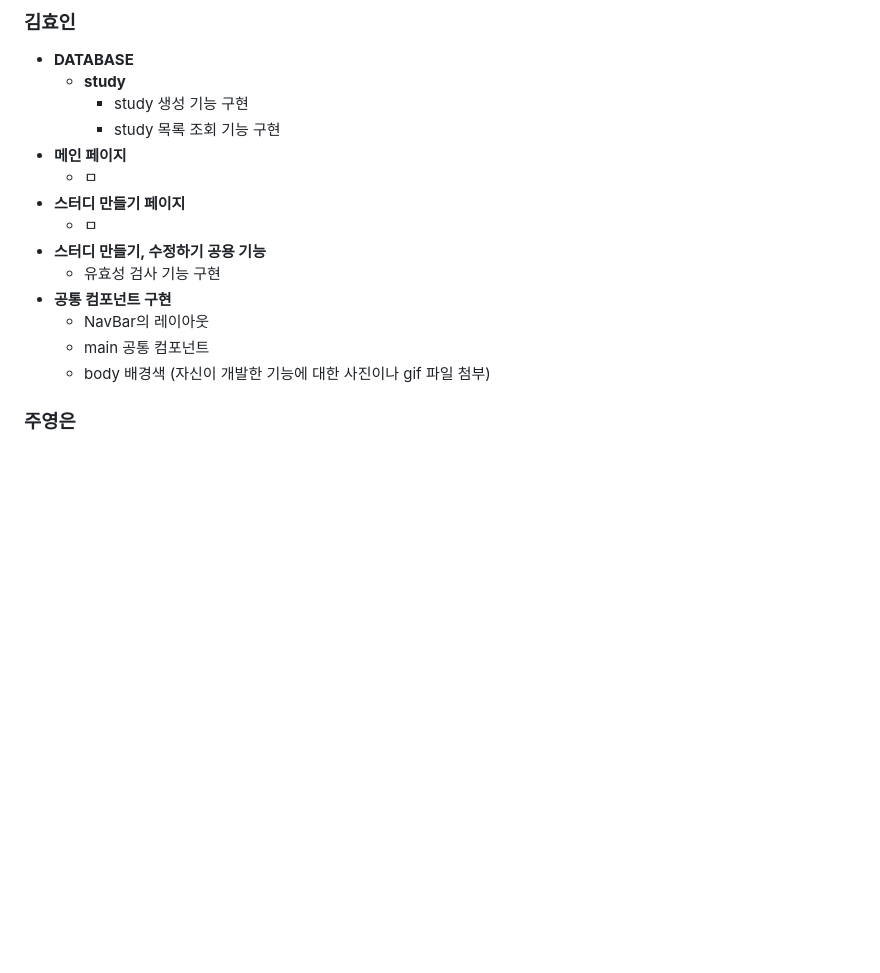
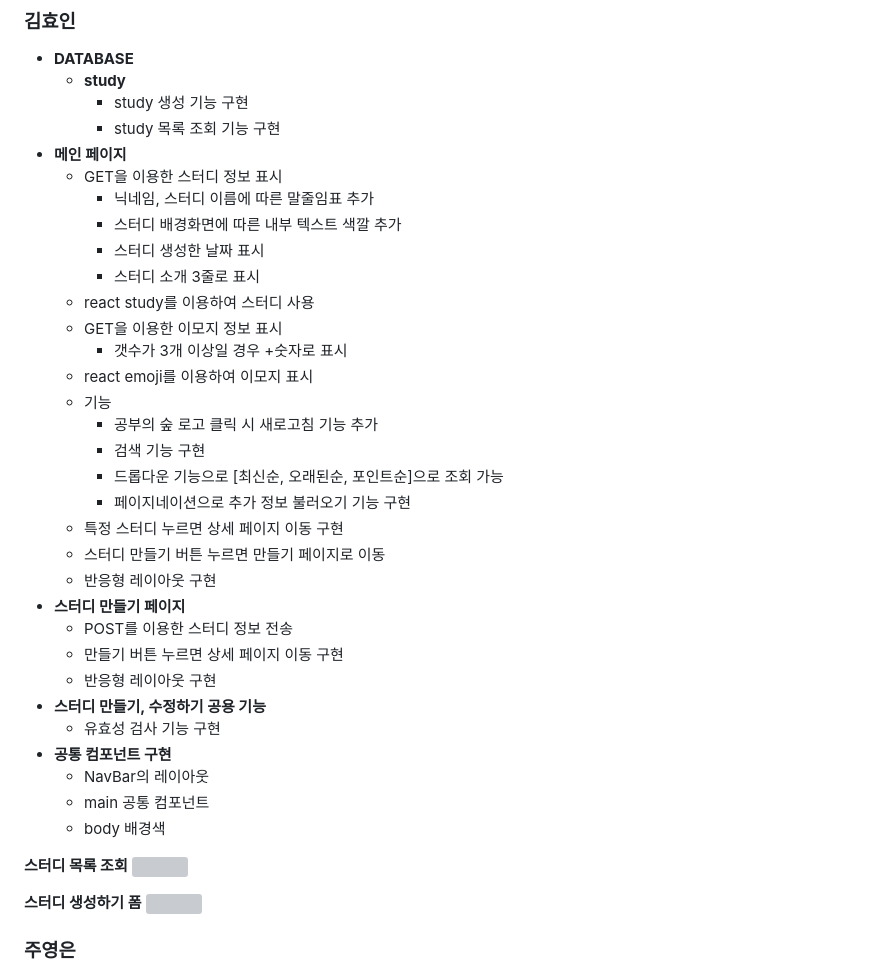
Before and after one commit to juyeongeun/1----2-, a Markdown page: README.md, the part around the change. Rendered like a GitHub page; blank space fills up the shorter version; grey boxes are pictures that could not be loaded.

```diff
--- a/README.md
+++ b/README.md
@@ -74,16 +74,39 @@
     - study 생성 기능 구현
     - study 목록 조회 기능 구현
 - **메인 페이지**
-  - ㅁ
+  - GET을 이용한 스터디 정보 표시
+    - 닉네임, 스터디 이름에 따른 말줄임표 추가
+    - 스터디 배경화면에 따른 내부 텍스트 색깔 추가
+    - 스터디 생성한 날짜 표시
+    - 스터디 소개 3줄로 표시
+  - react study를 이용하여 스터디 사용
+  - GET을 이용한 이모지 정보 표시
+    - 갯수가 3개 이상일 경우 +숫자로 표시
+  - react emoji를 이용하여 이모지 표시
+  - 기능
+    - 공부의 숲 로고 클릭 시 새로고침 기능 추가
+    - 검색 기능 구현
+    - 드롭다운 기능으로 [최신순, 오래된순, 포인트순]으로 조회 가능
+    - 페이지네이션으로 추가 정보 불러오기 기능 구현
+  - 특정 스터디 누르면 상세 페이지 이동 구현
+  - 스터디 만들기 버튼 누르면 만들기 페이지로 이동
+  - 반응형 레이아웃 구현
 - **스터디 만들기 페이지**
-  - ㅁ
+  - POST를 이용한 스터디 정보 전송
+  - 만들기 버튼 누르면 상세 페이지 이동 구현
+  - 반응형 레이아웃 구현
 - **스터디 만들기, 수정하기 공용 기능**
   - 유효성 검사 기능 구현
 - **공통 컴포넌트 구현**
   - NavBar의 레이아웃
   - main 공통 컴포넌트
   - body 배경색
-    (자신이 개발한 기능에 대한 사진이나 gif 파일 첨부)
+
+**스터디 목록 조회**
+<a href='https://ifh.cc/v-RvKCMg' target='_blank'><img src='https://ifh.cc/g/RvKCMg.jpg' border='0'></a>
+
+**스터디 생성하기 폼**
+<a href='https://ifh.cc/v-Wl6vk1' target='_blank'><img src='https://ifh.cc/g/Wl6vk1.jpg' border='0'></a>
 
 ### 주영은
 
```
